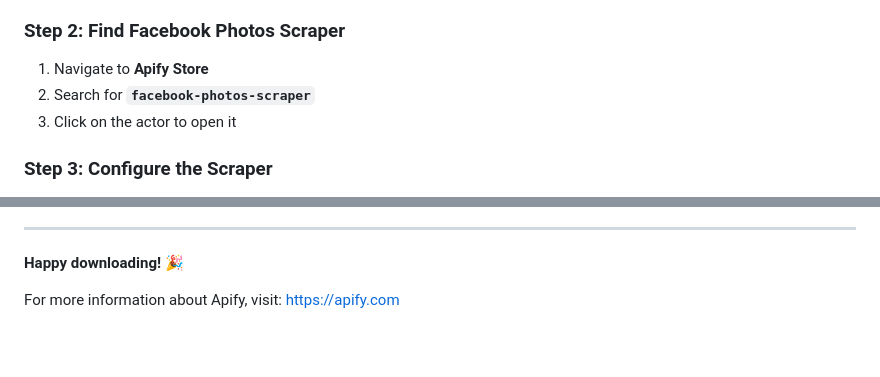
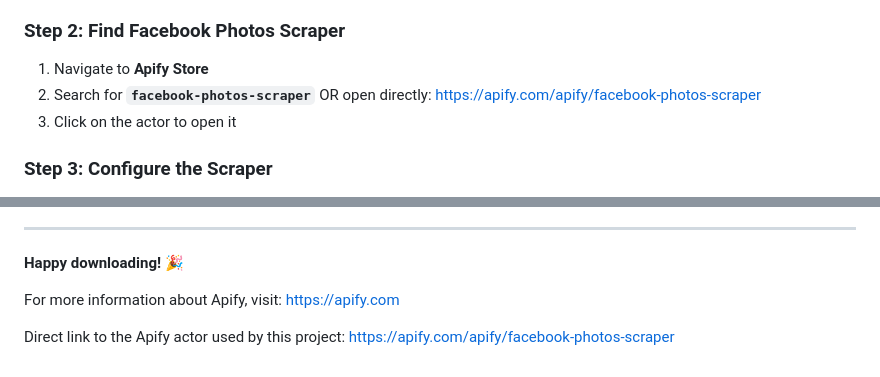
Before and after one commit to QuangBM138/download-img-face-post-json-apify, a Markdown page: README.md, 2 parts joined by grey strips. Rendered like a GitHub page; blank space fills up the shorter version.

```diff
--- a/README.md
+++ b/README.md
@@ -66,7 +66,7 @@ Facebook Post (73 images)
 ### Step 2: Find Facebook Photos Scraper
 
 1. Navigate to **Apify Store**
-2. Search for **`facebook-photos-scraper`**
+2. Search for **`facebook-photos-scraper`** OR open directly: [https://apify.com/apify/facebook-photos-scraper](https://apify.com/apify/facebook-photos-scraper)
 3. Click on the actor to open it
 
 ### Step 3: Configure the Scraper
@@ -232,3 +232,5 @@ If you encounter any issues or have questions:
 **Happy downloading! 🎉**
 
 For more information about Apify, visit: [https://apify.com](https://apify.com)
+
+Direct link to the Apify actor used by this project: https://apify.com/apify/facebook-photos-scraper
```
Also changed, not shown: other parts of README.md (+4 -4 lines).
